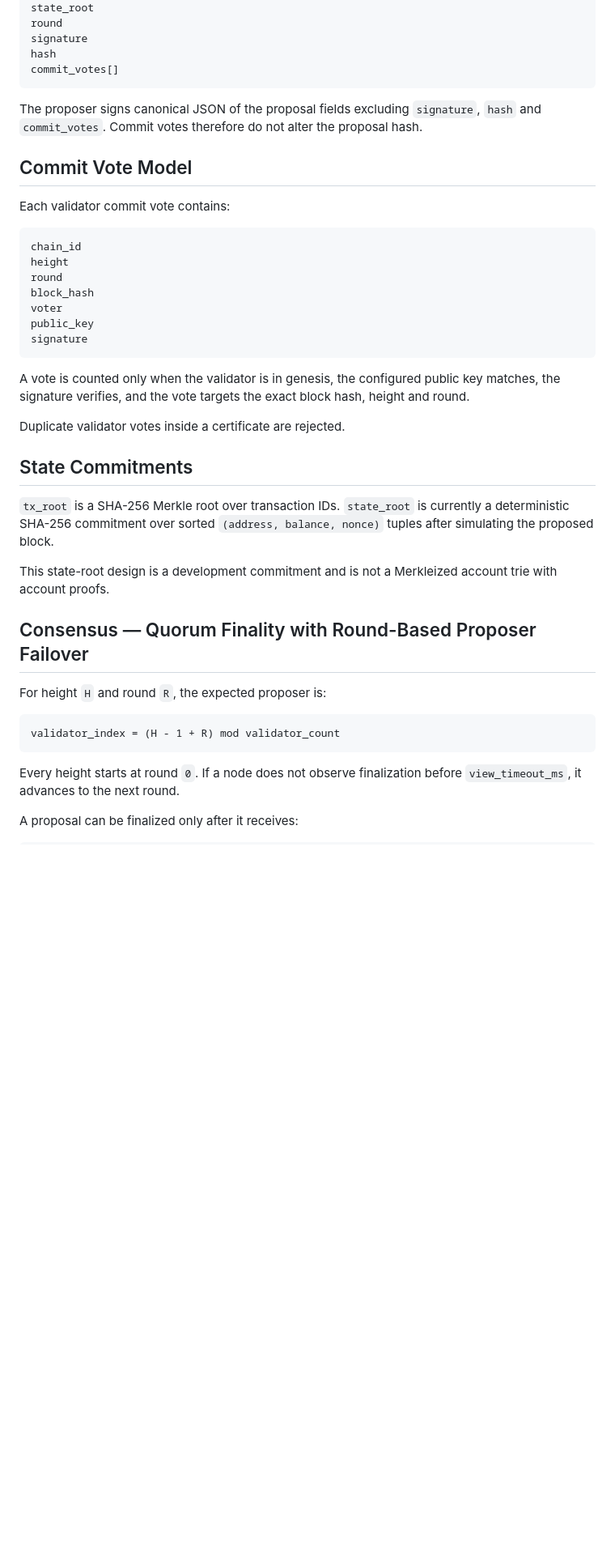
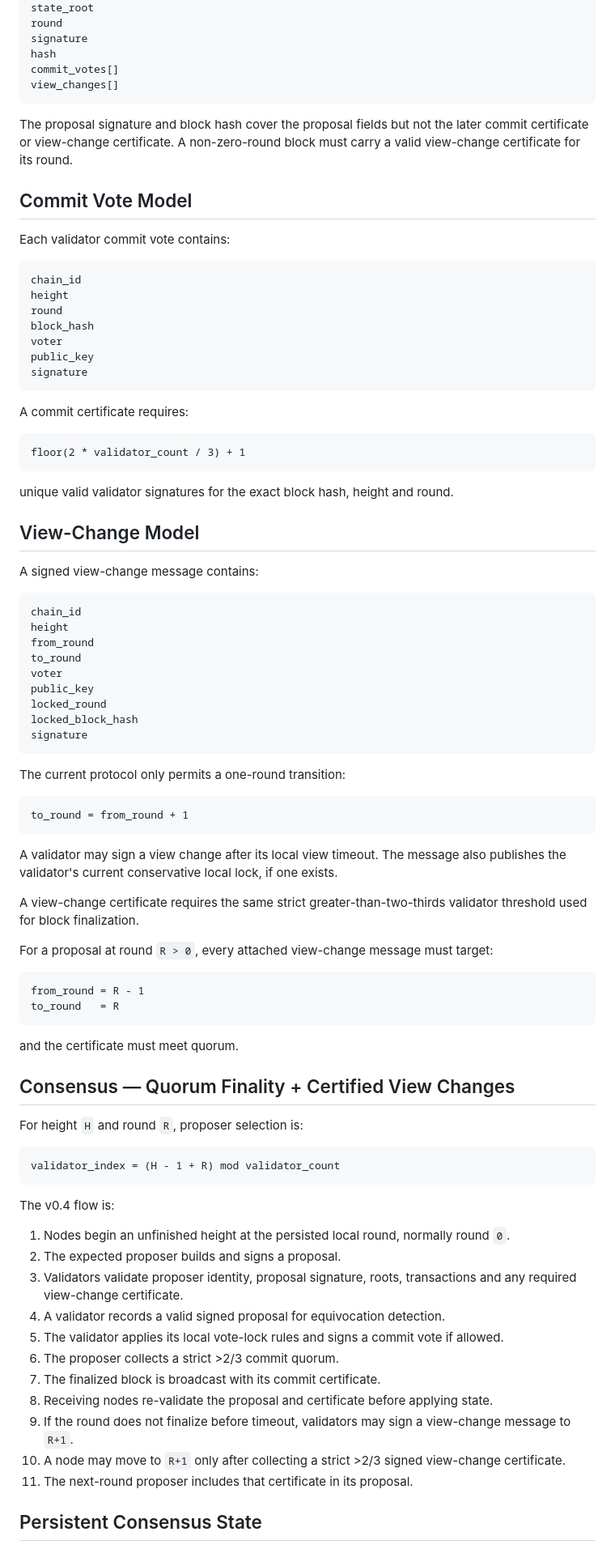
Before and after one commit to navindusasmitha/CrakbitAI, a Markdown page: blockchain/SPEC.md, the part around one of its changes. Shown at 81% size. GitHub-like rendering; blank space fills up the shorter version.

````diff
--- a/blockchain/SPEC.md
+++ b/blockchain/SPEC.md
@@ -68,9 +64,10 @@ round
 signature
 hash
 commit_votes[]
+view_changes[]
 ```
 
-The proposer signs canonical JSON of the proposal fields excluding `signature`, `hash` and `commit_votes`. Commit votes therefore do not alter the proposal hash.
+The proposal signature and block hash cover the proposal fields but not the later commit certificate or view-change certificate. A non-zero-round block must carry a valid view-change certificate for its round.
 
 ## Commit Vote Model
 
@@ -86,24 +83,70 @@ public_key
 signature
 ```
 
-A vote is counted only when the validator is in genesis, the configured public key matches, the signature verifies, and the vote targets the exact block hash, height and round.
+A commit certificate requires:
 
-Duplicate validator votes inside a certificate are rejected.
+```text
+floor(2 * validator_count / 3) + 1
+```
 
-## State Commitments
+unique valid validator signatures for the exact block hash, height and round.
 
-`tx_root` is a SHA-256 Merkle root over transaction IDs. `state_root` is currently a deterministic SHA-256 commitment over sorted `(address, balance, nonce)` tuples after simulating the proposed block.
+## View-Change Model
 
-This state-root design is a development commitment and is not a Merkleized account trie with account proofs.
+A signed view-change message contains:
 
-## Consensus — Quorum Finality with Round-Based Proposer Failover
+```text
+chain_id
+height
+from_round
+to_round
+voter
+public_key
+locked_round
+locked_block_hash
+signature
+```
 
-For height `H` and round `R`, the expected proposer is:
+The current protocol only permits a one-round transition:
+
+```text
+to_round = from_round + 1
+```
+
+A validator may sign a view change after its local view timeout. The message also publishes the validator's current conservative local lock, if one exists.
+
+A view-change certificate requires the same strict greater-than-two-thirds validator threshold used for block finalization.
+
+For a proposal at round `R > 0`, every attached view-change message must target:
+
+```text
+from_round = R - 1
+to_round   = R
+```
+
+and the certificate must meet quorum.
+
+## Consensus — Quorum Finality + Certified View Changes
+
+For height `H` and round `R`, proposer selection is:
 
 ```text
 validator_index = (H - 1 + R) mod validator_count
 ```
 
-Every height starts at round `0`. If a node does not observe finalization before `view_timeout_ms`, it advances to the next round.
+The v0.4 flow is:
 
-A proposal can be finalized only after it receives:
+1. Nodes begin an unfinished height at the persisted local round, normally round `0`.
+2. The expected proposer builds and signs a proposal.
+3. Validators validate proposer identity, proposal signature, roots, transactions and any required view-change certificate.
+4. A validator records a valid signed proposal for equivocation detection.
+5. The validator applies its local vote-lock rules and signs a commit vote if allowed.
+6. The proposer collects a strict >2/3 commit quorum.
+7. The finalized block is broadcast with its commit certificate.
+8. Receiving nodes re-validate the proposal and certificate before applying state.
+9. If the round does not finalize before timeout, validators may sign a view-change message to `R+1`.
+10. A node may move to `R+1` only after collecting a strict >2/3 signed view-change certificate.
+11. The next-round proposer includes that certificate in its proposal.
+
+## Persistent Consensus State
+
````
Also changed, not shown: other parts of blockchain/SPEC.md (+57 -95 lines).
